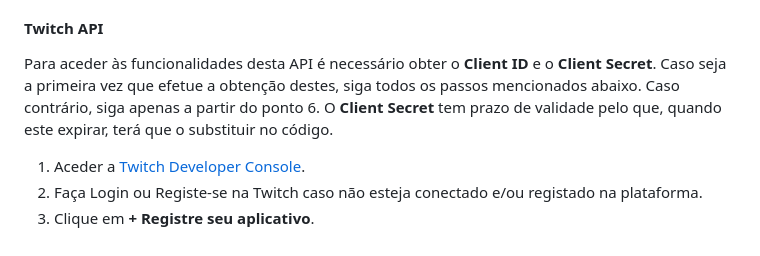
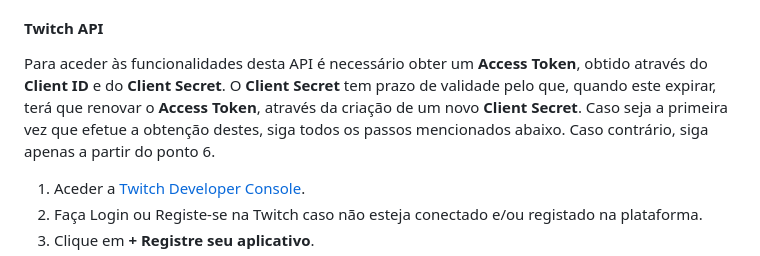
Before and after one commit to DMorais04/Game-Explorer, a Markdown page: README.md, the part around the change. Drawn GitHub-style.

```diff
--- a/README.md
+++ b/README.md
@@ -63,7 +63,7 @@ Antes de executar o projeto, é necessário configurar algumas chaves de API:
 7. Em **Que dados você acessará?** selecione **Dados Públicos**. Em seguida finalize o processo de criação de credenciais. Aí já possuirá a sua API_KEY.
 
 #### Twitch API
-Para aceder às funcionalidades desta API é necessário obter o **Client ID** e o **Client Secret**. Caso seja a primeira vez que efetue a obtenção destes, siga todos os passos mencionados abaixo. Caso contrário, siga apenas a partir do ponto 6. O **Client Secret** tem prazo de validade pelo que, quando este expirar, terá que o substituir no código.
+Para aceder às funcionalidades desta API é necessário obter um **Access Token**, obtido através do **Client ID** e do **Client Secret**. O **Client Secret** tem prazo de validade pelo que, quando este expirar, terá que renovar o **Access Token**, através da criação de um novo **Client Secret**. Caso seja a primeira vez que efetue a obtenção destes, siga todos os passos mencionados abaixo. Caso contrário, siga apenas a partir do ponto 6.
 
 1. Aceder a [Twitch Developer Console](https://dev.twitch.tv/console/apps).
 2. Faça Login ou Registe-se na Twitch caso não esteja conectado e/ou registado na plataforma.
```
